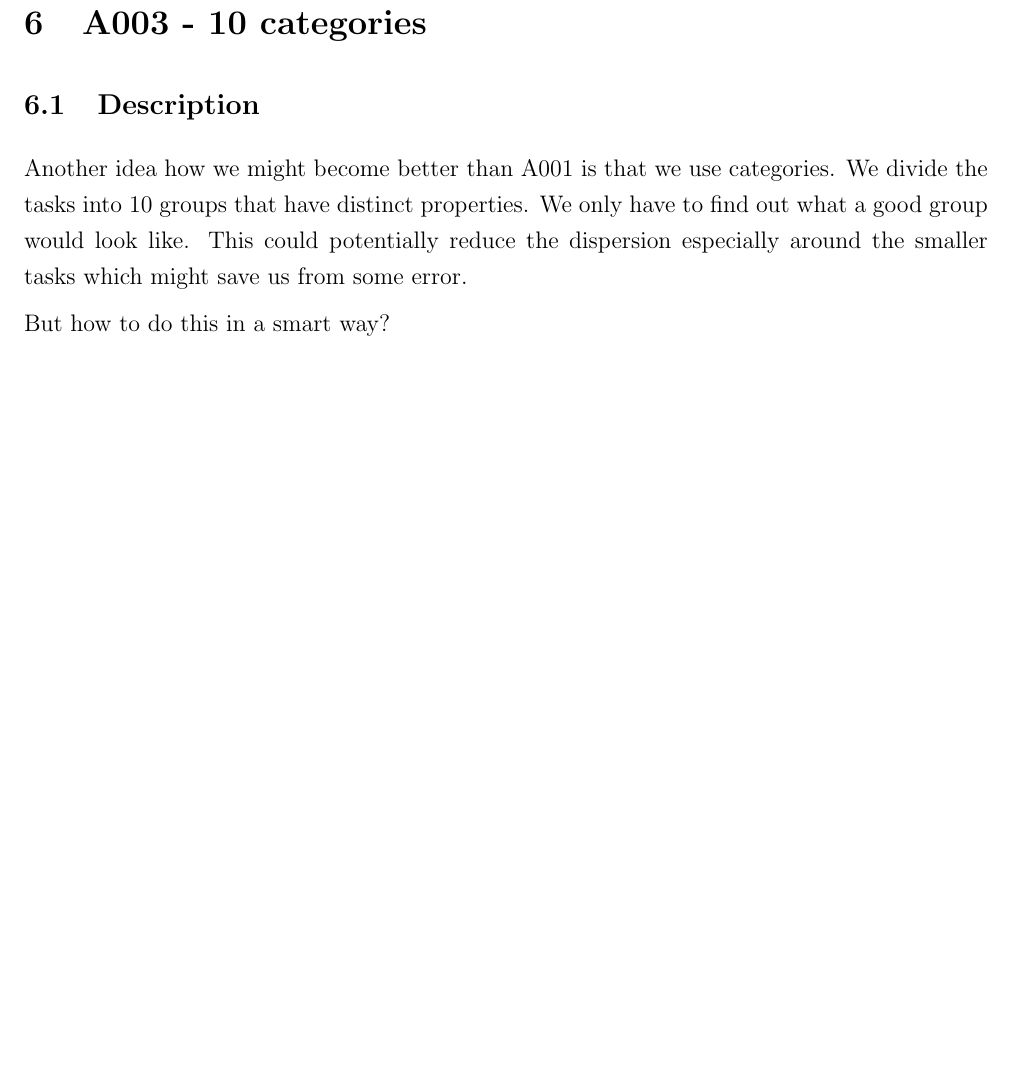
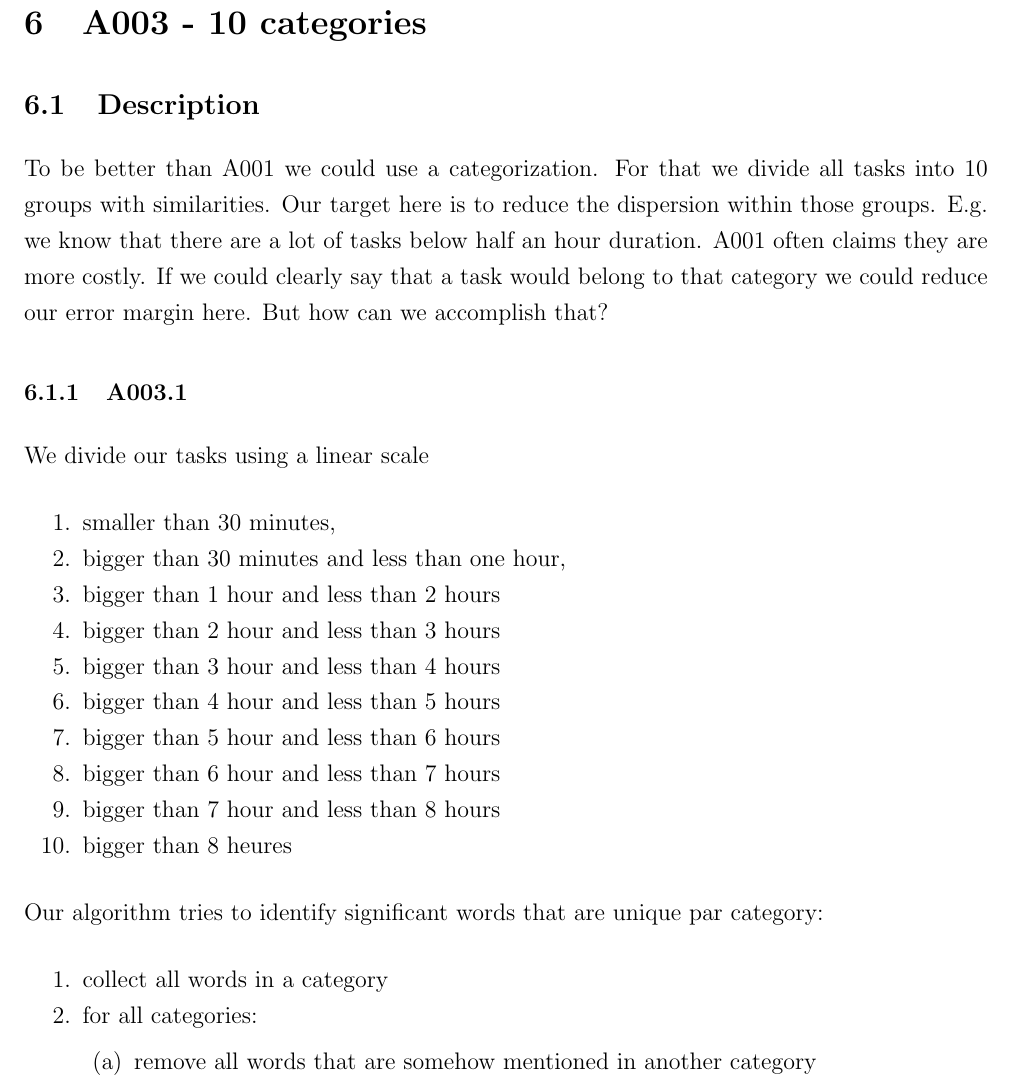
Before and after one commit to stho32/Automatically-Estimating-Task-Durations, a LaTeX document (Documentation/main.tex, which reads Documentation/10000-A003/index.tex): part of page 9 of 38, cut so that both start at the same text, the shorter picture padded with empty space. Compiled offline with pdfLaTeX.

Commit message:
translation of a003 from french to english, found a solution to the table problem

```diff
--- a/Documentation/10000-A003/index.tex
+++ b/Documentation/10000-A003/index.tex
@@ -6,10 +6,35 @@
 \hypertarget{description}{%
 \subsection{Description}}
 
-Another idea how we might become better than A001 is that we use
-categories. We divide the tasks into 10 groups that have distinct
-properties. We only have to find out what a good group would look like.
-This could potentially reduce the dispersion especially around the
-smaller tasks which might save us from some error.
+To be better than A001 we could use a categorization.
+For that we divide all tasks into 10 groups with similarities.
+Our target here is to reduce the dispersion within those groups. E.g. we know that there are a lot of tasks below half an hour duration. A001 often claims they are more costly. If we could clearly say that a task would belong to that category we could reduce our error margin here.
+But how can we accomplish that?
 
-But how to do this in a smart way?
+\subsubsection{A003.1}
+
+We divide our tasks using a linear scale
+\begin{enumerate}
+\tightlist
+\item smaller than 30 minutes,
+\item bigger than 30 minutes and less than one hour,
+\item bigger than 1 hour and less than 2 hours
+\item bigger than 2 hour and less than 3 hours
+\item bigger than 3 hour and less than 4 hours
+\item bigger than 4 hour and less than 5 hours
+\item bigger than 5 hour and less than 6 hours
+\item bigger than 6 hour and less than 7 hours
+\item bigger than 7 hour and less than 8 hours
+\item bigger than 8 heures
+\end{enumerate}
+
+Our algorithm tries to identify significant words that are unique par category:
+\begin{enumerate}
+\tightlist
+\item collect all words in a category
+\item for all categories:
+    \begin{enumerate}
+        \tightlist
+        \item remove all words that are somehow mentioned in another category
+    \end{enumerate}
+\end{enumerate}
```
Also changed, not shown: Scripts/output/summary-table.tex (+2 -2 lines).
